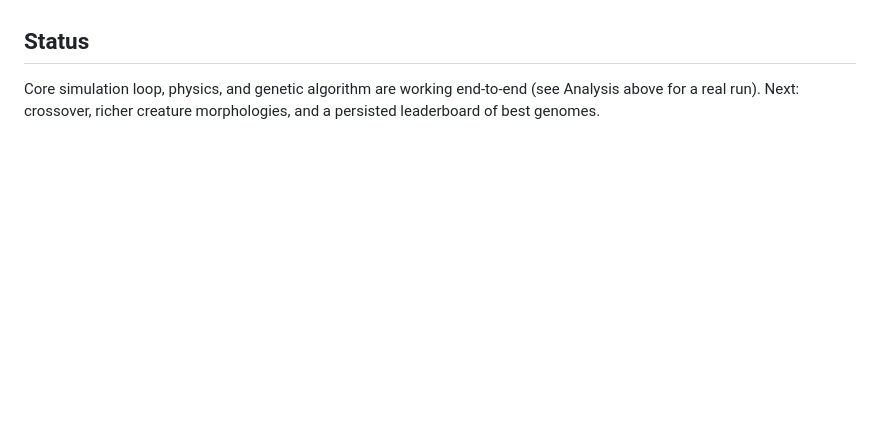
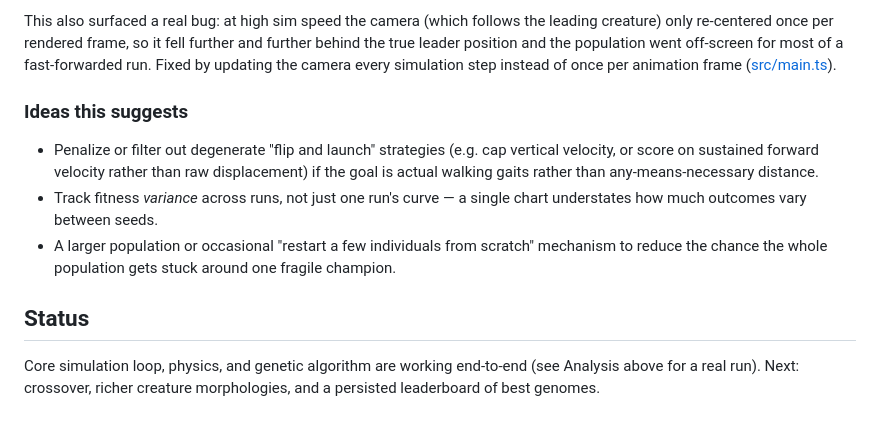
Before and after one commit to arpan2711/genetic_pets, a Markdown page: README.md, the part around one of its changes. Rendered like a GitHub page; blank space fills up the shorter version.

```diff
--- a/README.md
+++ b/README.md
@@ -55,3 +70,11 @@ Data from a single 107-generation run (population 20, elitism 2, 2 fresh-random
+This also surfaced a real bug: at high sim speed the camera (which follows the leading creature) only re-centered once per rendered frame, so it fell further and further behind the true leader position and the population went off-screen for most of a fast-forwarded run. Fixed by updating the camera every simulation step instead of once per animation frame ([src/main.ts](src/main.ts)).
+
+### Ideas this suggests
+
+- Penalize or filter out degenerate "flip and launch" strategies (e.g. cap vertical velocity, or score on sustained forward velocity rather than raw displacement) if the goal is actual walking gaits rather than any-means-necessary distance.
+- Track fitness *variance* across runs, not just one run's curve — a single chart understates how much outcomes vary between seeds.
+- A larger population or occasional "restart a few individuals from scratch" mechanism to reduce the chance the whole population gets stuck around one fragile champion.
+
 ## Status
 
 Core simulation loop, physics, and genetic algorithm are working end-to-end (see Analysis above for a real run). Next: crossover, richer creature morphologies, and a persisted leaderboard of best genomes.
```
Also changed, not shown: other parts of README.md (+15 -0 lines), docs/fitness-chart-long.png (added), docs/long-run-gen1.png (added), docs/long-run-gen481.png (added), 2 other files.
